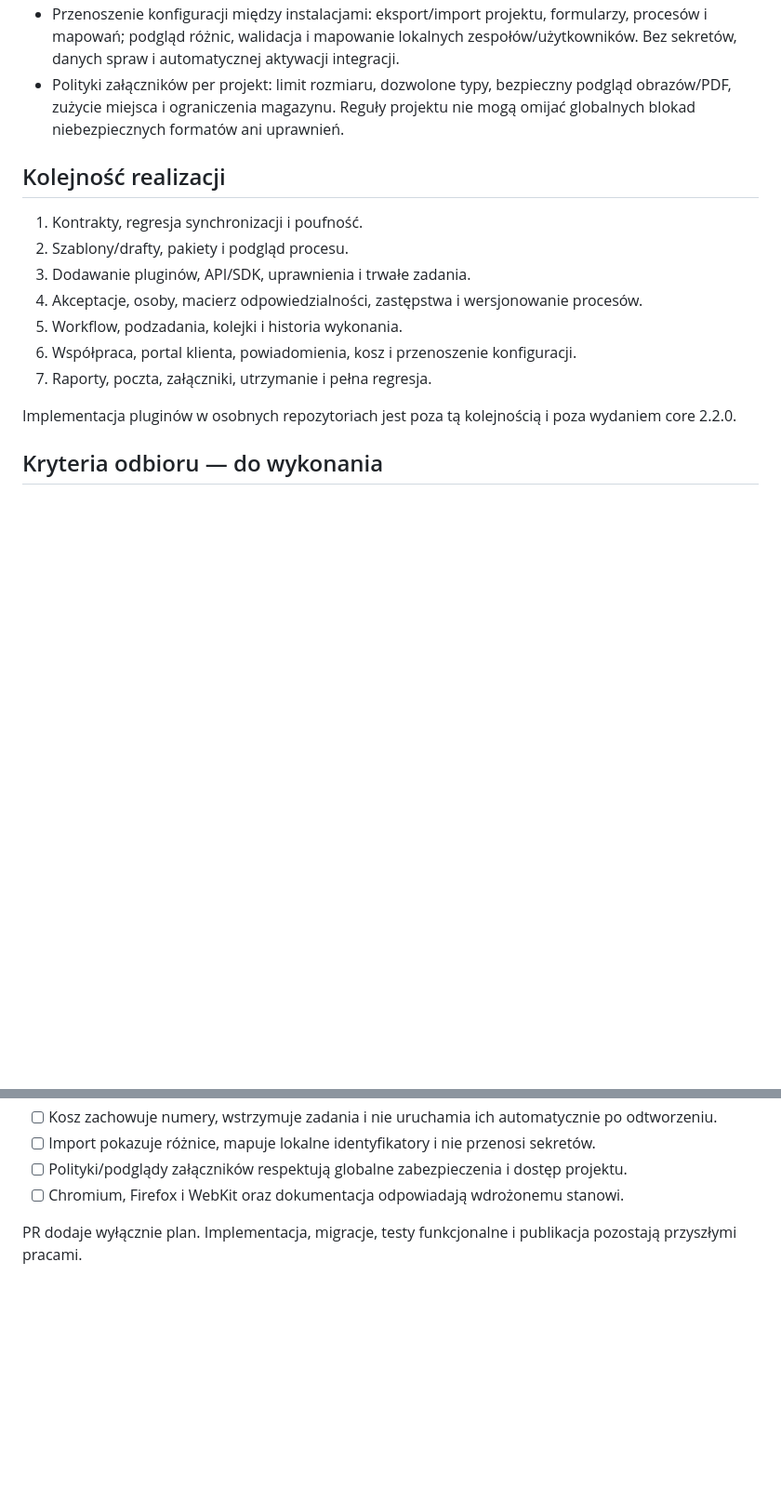
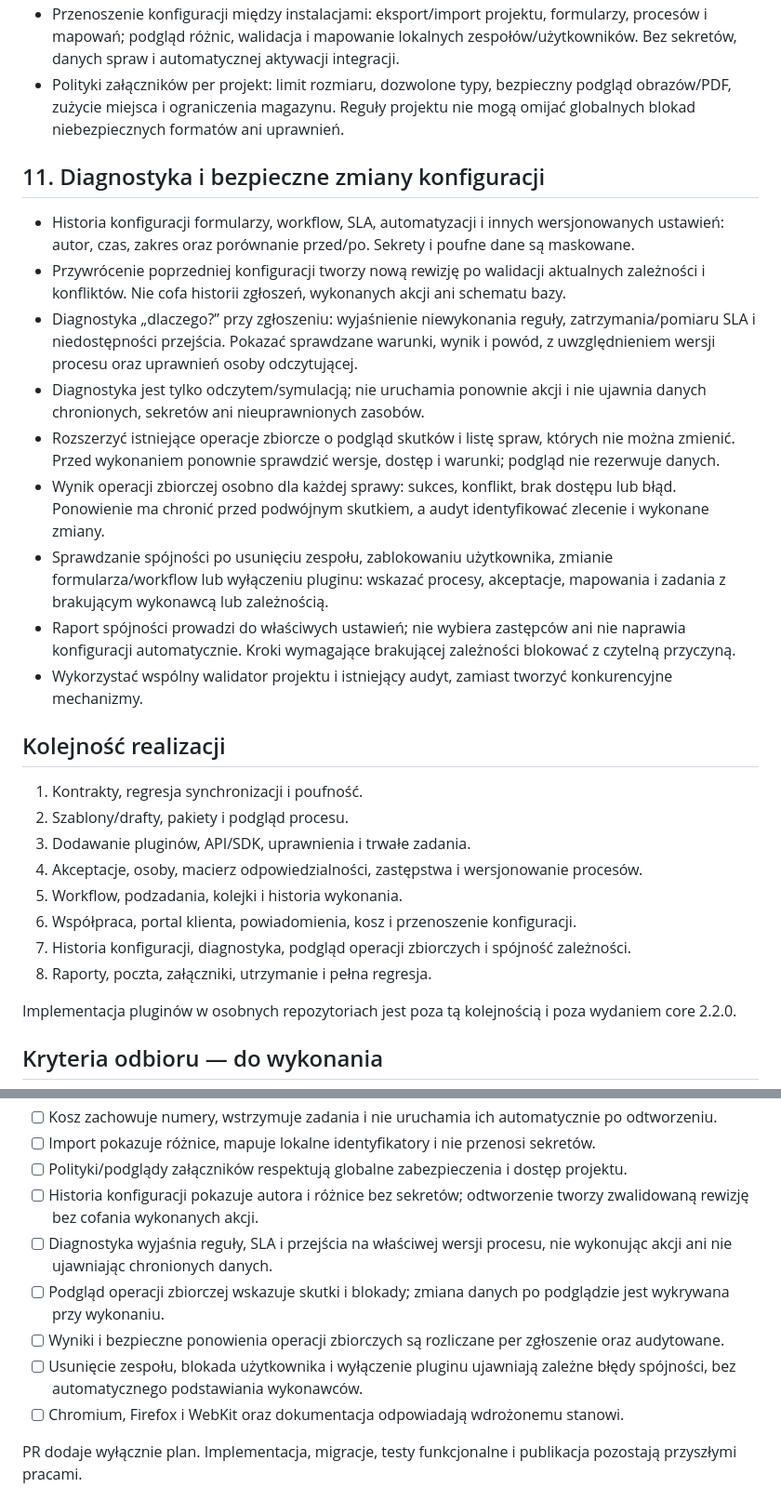
Before and after one commit to iTELade/service-desk, a Markdown page: ROADMAP_2.2.0.md, 2 parts joined by grey strips. Shown at 93% size. GitHub-like rendering; blank space fills up the shorter version.

Commit message:
docs: add configuration history, diagnostics and bulk preview to 2.2.0

```diff
--- a/ROADMAP_2.2.0.md
+++ b/ROADMAP_2.2.0.md
@@ -126,6 +126,18 @@ Rozbudować obecny rejestr manifestów o ogólny mechanizm instalacji i wykonani
 - Przenoszenie konfiguracji między instalacjami: eksport/import projektu, formularzy, procesów i mapowań; podgląd różnic, walidacja i mapowanie lokalnych zespołów/użytkowników. Bez sekretów, danych spraw i automatycznej aktywacji integracji.
 - Polityki załączników per projekt: limit rozmiaru, dozwolone typy, bezpieczny podgląd obrazów/PDF, zużycie miejsca i ograniczenia magazynu. Reguły projektu nie mogą omijać globalnych blokad niebezpiecznych formatów ani uprawnień.
 
+## 11. Diagnostyka i bezpieczne zmiany konfiguracji
+
+- Historia konfiguracji formularzy, workflow, SLA, automatyzacji i innych wersjonowanych ustawień: autor, czas, zakres oraz porównanie przed/po. Sekrety i poufne dane są maskowane.
+- Przywrócenie poprzedniej konfiguracji tworzy nową rewizję po walidacji aktualnych zależności i konfliktów. Nie cofa historii zgłoszeń, wykonanych akcji ani schematu bazy.
+- Diagnostyka „dlaczego?” przy zgłoszeniu: wyjaśnienie niewykonania reguły, zatrzymania/pomiaru SLA i niedostępności przejścia. Pokazać sprawdzane warunki, wynik i powód, z uwzględnieniem wersji procesu oraz uprawnień osoby odczytującej.
+- Diagnostyka jest tylko odczytem/symulacją; nie uruchamia ponownie akcji i nie ujawnia danych chronionych, sekretów ani nieuprawnionych zasobów.
+- Rozszerzyć istniejące operacje zbiorcze o podgląd skutków i listę spraw, których nie można zmienić. Przed wykonaniem ponownie sprawdzić wersje, dostęp i warunki; podgląd nie rezerwuje danych.
+- Wynik operacji zbiorczej osobno dla każdej sprawy: sukces, konflikt, brak dostępu lub błąd. Ponowienie ma chronić przed podwójnym skutkiem, a audyt identyfikować zlecenie i wykonane zmiany.
+- Sprawdzanie spójności po usunięciu zespołu, zablokowaniu użytkownika, zmianie formularza/workflow lub wyłączeniu pluginu: wskazać procesy, akceptacje, mapowania i zadania z brakującym wykonawcą lub zależnością.
+- Raport spójności prowadzi do właściwych ustawień; nie wybiera zastępców ani nie naprawia konfiguracji automatycznie. Kroki wymagające brakującej zależności blokować z czytelną przyczyną.
+- Wykorzystać wspólny walidator projektu i istniejący audyt, zamiast tworzyć konkurencyjne mechanizmy.
+
 ## Kolejność realizacji
 
 1. Kontrakty, regresja synchronizacji i poufność.
@@ -134,7 +146,8 @@ Rozbudować obecny rejestr manifestów o ogólny mechanizm instalacji i wykonani
 4. Akceptacje, osoby, macierz odpowiedzialności, zastępstwa i wersjonowanie procesów.
 5. Workflow, podzadania, kolejki i historia wykonania.
 6. Współpraca, portal klienta, powiadomienia, kosz i przenoszenie konfiguracji.
-7. Raporty, poczta, załączniki, utrzymanie i pełna regresja.
+7. Historia konfiguracji, diagnostyka, podgląd operacji zbiorczych i spójność zależności.
+8. Raporty, poczta, załączniki, utrzymanie i pełna regresja.
 
 Implementacja pluginów w osobnych repozytoriach jest poza tą kolejnością i poza wydaniem core 2.2.0.
 
@@ -170,6 +183,11 @@ Implementacja pluginów w osobnych repozytoriach jest poza tą kolejnością i p
 - [ ] Kosz zachowuje numery, wstrzymuje zadania i nie uruchamia ich automatycznie po odtworzeniu.
 - [ ] Import pokazuje różnice, mapuje lokalne identyfikatory i nie przenosi sekretów.
 - [ ] Polityki/podglądy załączników respektują globalne zabezpieczenia i dostęp projektu.
+- [ ] Historia konfiguracji pokazuje autora i różnice bez sekretów; odtworzenie tworzy zwalidowaną rewizję bez cofania wykonanych akcji.
+- [ ] Diagnostyka wyjaśnia reguły, SLA i przejścia na właściwej wersji procesu, nie wykonując akcji ani nie ujawniając chronionych danych.
+- [ ] Podgląd operacji zbiorczej wskazuje skutki i blokady; zmiana danych po podglądzie jest wykrywana przy wykonaniu.
+- [ ] Wyniki i bezpieczne ponowienia operacji zbiorczych są rozliczane per zgłoszenie oraz audytowane.
+- [ ] Usunięcie zespołu, blokada użytkownika i wyłączenie pluginu ujawniają zależne błędy spójności, bez automatycznego podstawiania wykonawców.
 - [ ] Chromium, Firefox i WebKit oraz dokumentacja odpowiadają wdrożonemu stanowi.
 
 PR dodaje wyłącznie plan. Implementacja, migracje, testy funkcjonalne i publikacja pozostają przyszłymi pracami.
```
